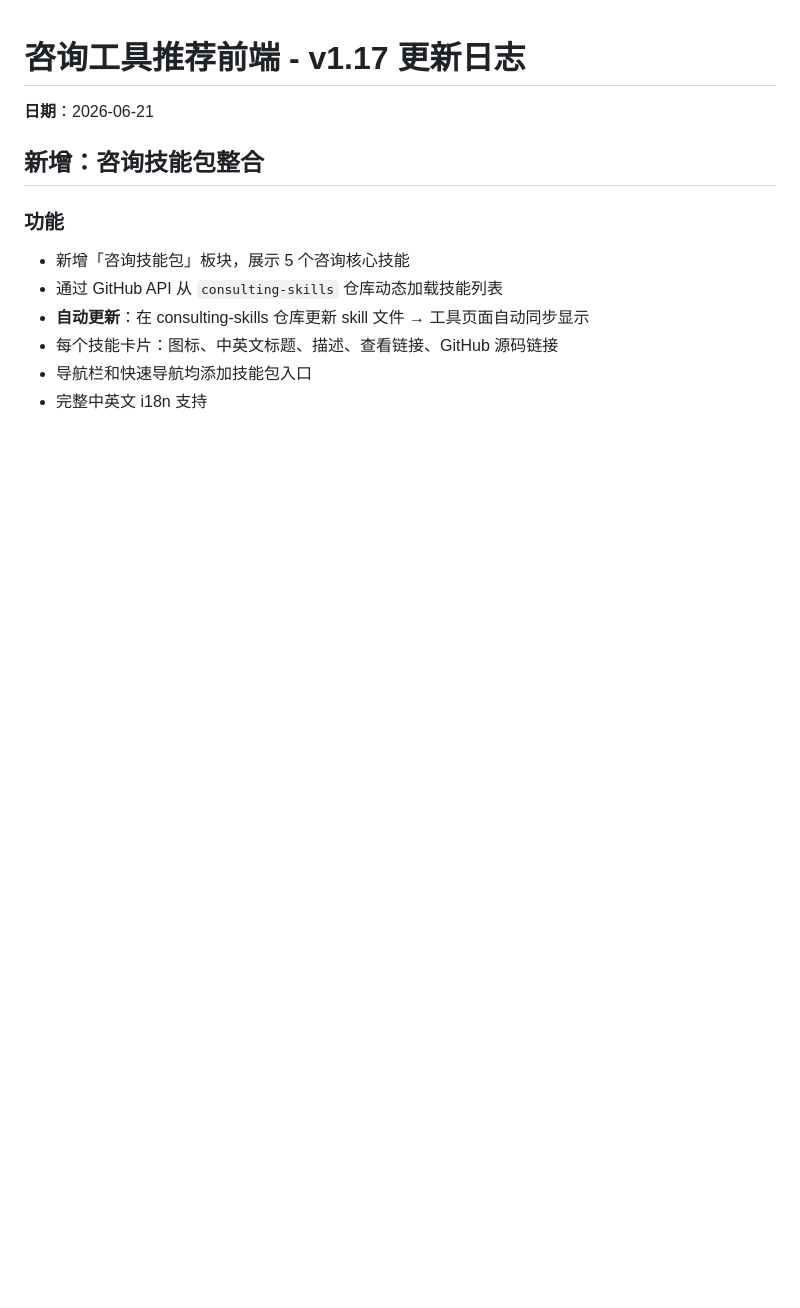
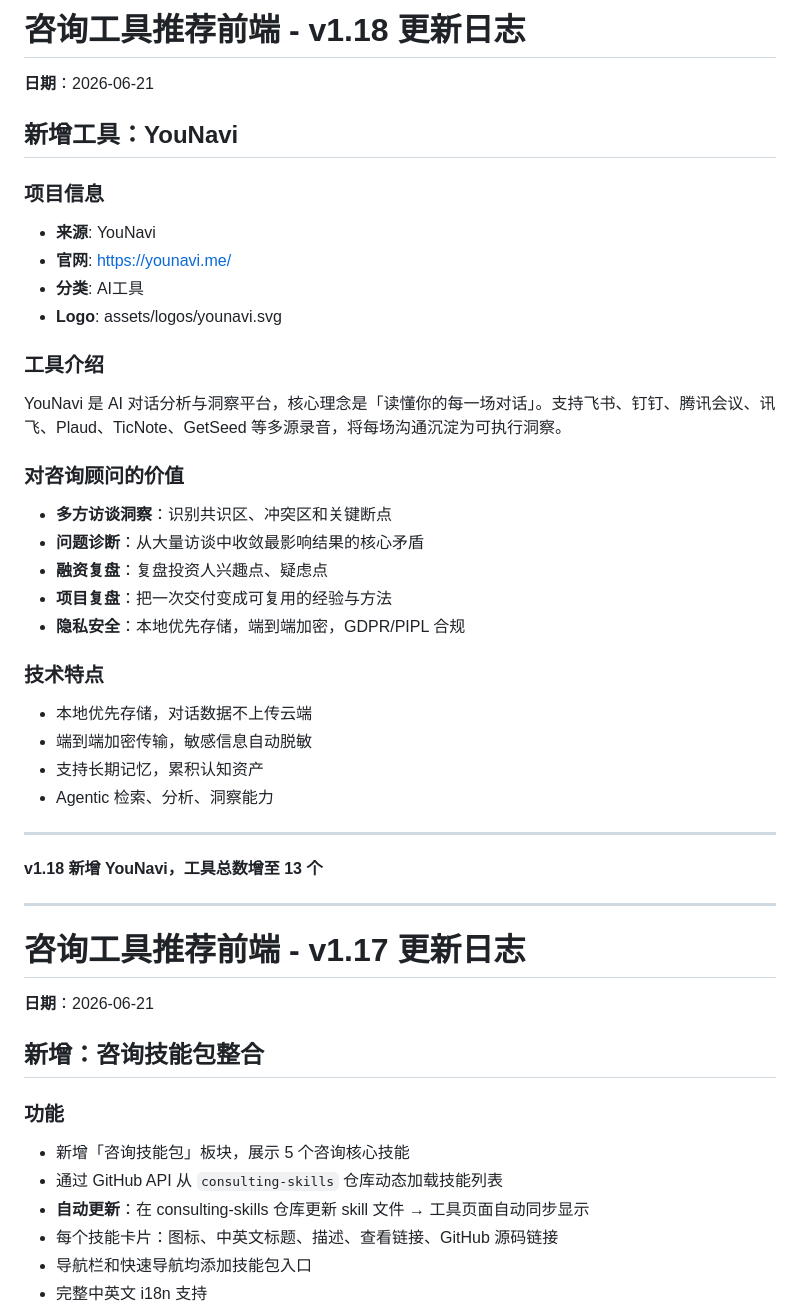
Before and after one commit to Alexandre0820/consultingtools, a Markdown page: CHANGELOG.md, the part around the change. GitHub-like rendering; blank space fills up the shorter version.

Commit message:
docs: CHANGELOG v1.18 - 新增 YouNavi

```diff
--- a/CHANGELOG.md
+++ b/CHANGELOG.md
@@ -1,3 +1,37 @@
+# 咨询工具推荐前端 - v1.18 更新日志
+
+**日期**：2026-06-21
+
+## 新增工具：YouNavi
+
+### 项目信息
+- **来源**: YouNavi
+- **官网**: https://younavi.me/
+- **分类**: AI工具
+- **Logo**: assets/logos/younavi.svg
+
+### 工具介绍
+YouNavi 是 AI 对话分析与洞察平台，核心理念是「读懂你的每一场对话」。支持飞书、钉钉、腾讯会议、讯飞、Plaud、TicNote、GetSeed 等多源录音，将每场沟通沉淀为可执行洞察。
+
+### 对咨询顾问的价值
+- **多方访谈洞察**：识别共识区、冲突区和关键断点
+- **问题诊断**：从大量访谈中收敛最影响结果的核心矛盾
+- **融资复盘**：复盘投资人兴趣点、疑虑点
+- **项目复盘**：把一次交付变成可复用的经验与方法
+- **隐私安全**：本地优先存储，端到端加密，GDPR/PIPL 合规
+
+### 技术特点
+- 本地优先存储，对话数据不上传云端
+- 端到端加密传输，敏感信息自动脱敏
+- 支持长期记忆，累积认知资产
+- Agentic 检索、分析、洞察能力
+
+---
+
+**v1.18 新增 YouNavi，工具总数增至 13 个**
+
+---
+
 # 咨询工具推荐前端 - v1.17 更新日志
 
 **日期**：2026-06-21
```
